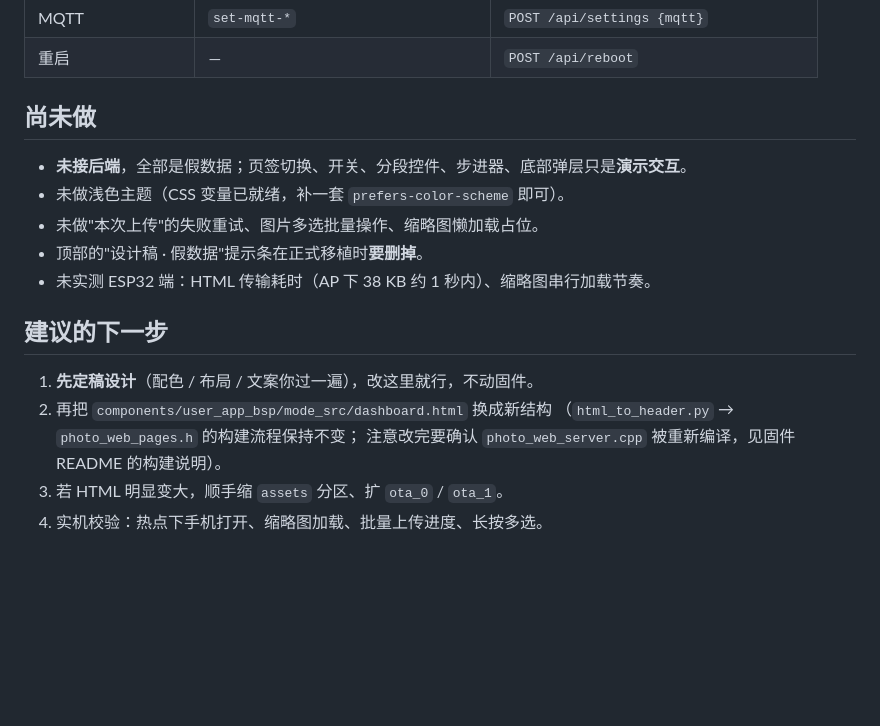
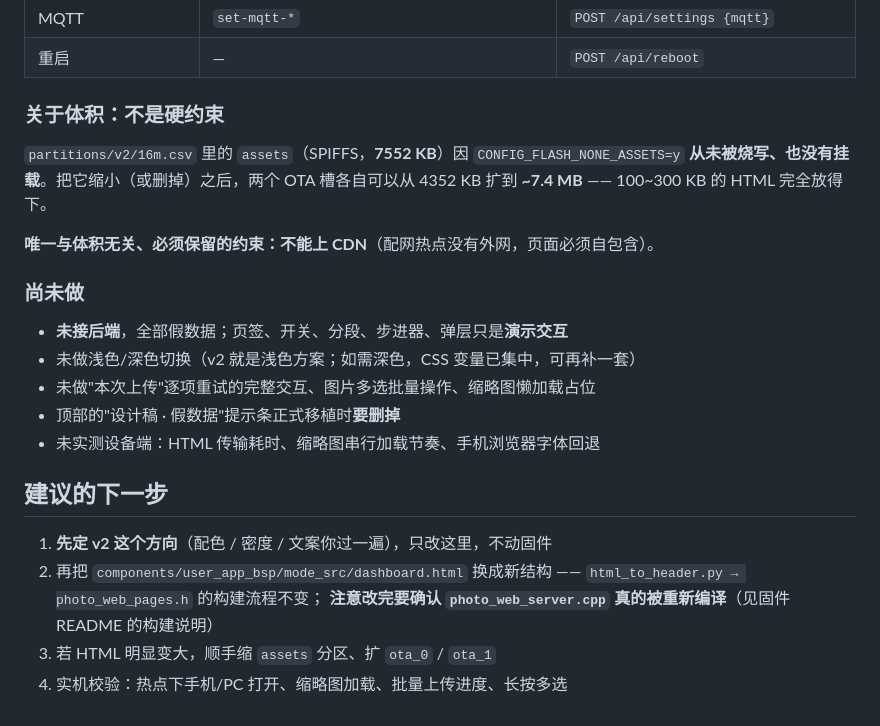
Before and after one commit to qian2023qian/esp32-s3-photo-painter, a Markdown page: design/README.md, the part around the change printed below. Rendered like a GitHub page; blank space fills up the shorter version.

```diff
--- a/design/README.md
+++ b/design/README.md
@@ -58,19 +85,27 @@
 | MQTT | `set-mqtt-*` | `POST /api/settings {mqtt}` |
 | 重启 | — | `POST /api/reboot` |
 
-## 尚未做
+### 关于体积：不是硬约束
 
-- **未接后端**，全部是假数据；页签切换、开关、分段控件、步进器、底部弹层只是**演示交互**。
-- 未做浅色主题（CSS 变量已就绪，补一套 `prefers-color-scheme` 即可）。
-- 未做"本次上传"的失败重试、图片多选批量操作、缩略图懒加载占位。
-- 顶部的"设计稿 · 假数据"提示条在正式移植时**要删掉**。
-- 未实测 ESP32 端：HTML 传输耗时（AP 下 38 KB 约 1 秒内）、缩略图串行加载节奏。
+`partitions/v2/16m.csv` 里的 `assets`（SPIFFS，**7552 KB**）因 `CONFIG_FLASH_NONE_ASSETS=y`
+**从未被烧写、也没有挂载**。把它缩小（或删掉）之后，两个 OTA 槽各自可以从 4352 KB
+扩到 **~7.4 MB** —— 100~300 KB 的 HTML 完全放得下。
+
+**唯一与体积无关、必须保留的约束：不能上 CDN**（配网热点没有外网，页面必须自包含）。
+
+### 尚未做
+
+- **未接后端**，全部假数据；页签、开关、分段、步进器、弹层只是**演示交互**
+- 未做浅色/深色切换（v2 就是浅色方案；如需深色，CSS 变量已集中，可再补一套）
+- 未做"本次上传"逐项重试的完整交互、图片多选批量操作、缩略图懒加载占位
+- 顶部的"设计稿 · 假数据"提示条正式移植时**要删掉**
+- 未实测设备端：HTML 传输耗时、缩略图串行加载节奏、手机浏览器字体回退
 
 ## 建议的下一步
 
-1. **先定稿设计**（配色 / 布局 / 文案你过一遍），改这里就行，不动固件。
-2. 再把 `components/user_app_bsp/mode_src/dashboard.html` 换成新结构
-   （`html_to_header.py` → `photo_web_pages.h` 的构建流程保持不变；
-   注意改完要确认 `photo_web_server.cpp` 被重新编译，见固件 README 的构建说明）。
-3. 若 HTML 明显变大，顺手缩 `assets` 分区、扩 `ota_0` / `ota_1`。
-4. 实机校验：热点下手机打开、缩略图加载、批量上传进度、长按多选。
+1. **先定 v2 这个方向**（配色 / 密度 / 文案你过一遍），只改这里，不动固件
+2. 再把 `components/user_app_bsp/mode_src/dashboard.html` 换成新结构 ——
+   `html_to_header.py → photo_web_pages.h` 的构建流程不变；
+   **注意改完要确认 `photo_web_server.cpp` 真的被重新编译**（见固件 README 的构建说明）
+3. 若 HTML 明显变大，顺手缩 `assets` 分区、扩 `ota_0` / `ota_1`
+4. 实机校验：热点下手机/PC 打开、缩略图加载、批量上传进度、长按多选
```
Also changed, not shown: other parts of design/README.md (+61 -34 lines), design/v2-preview.png (added), 1 other file.
